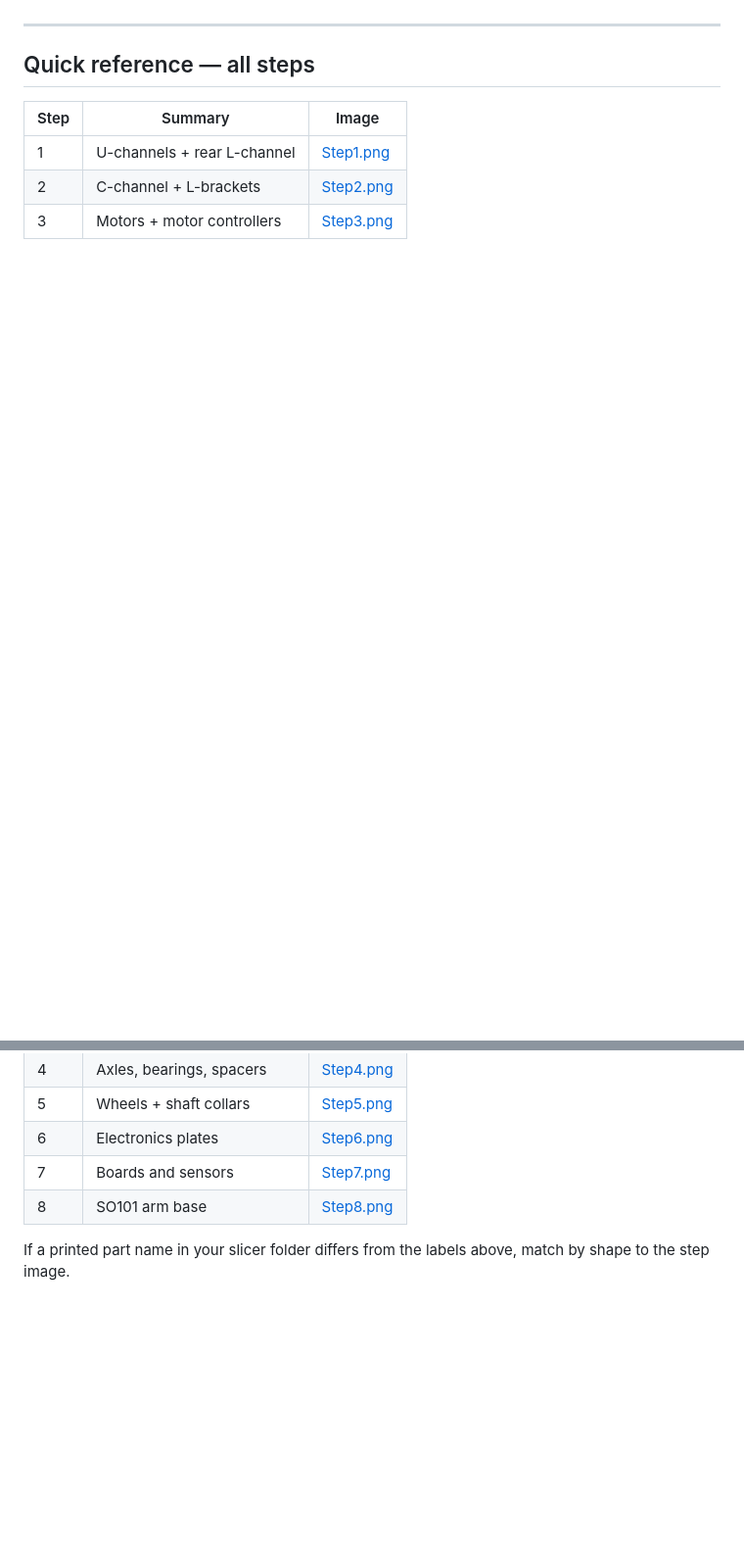
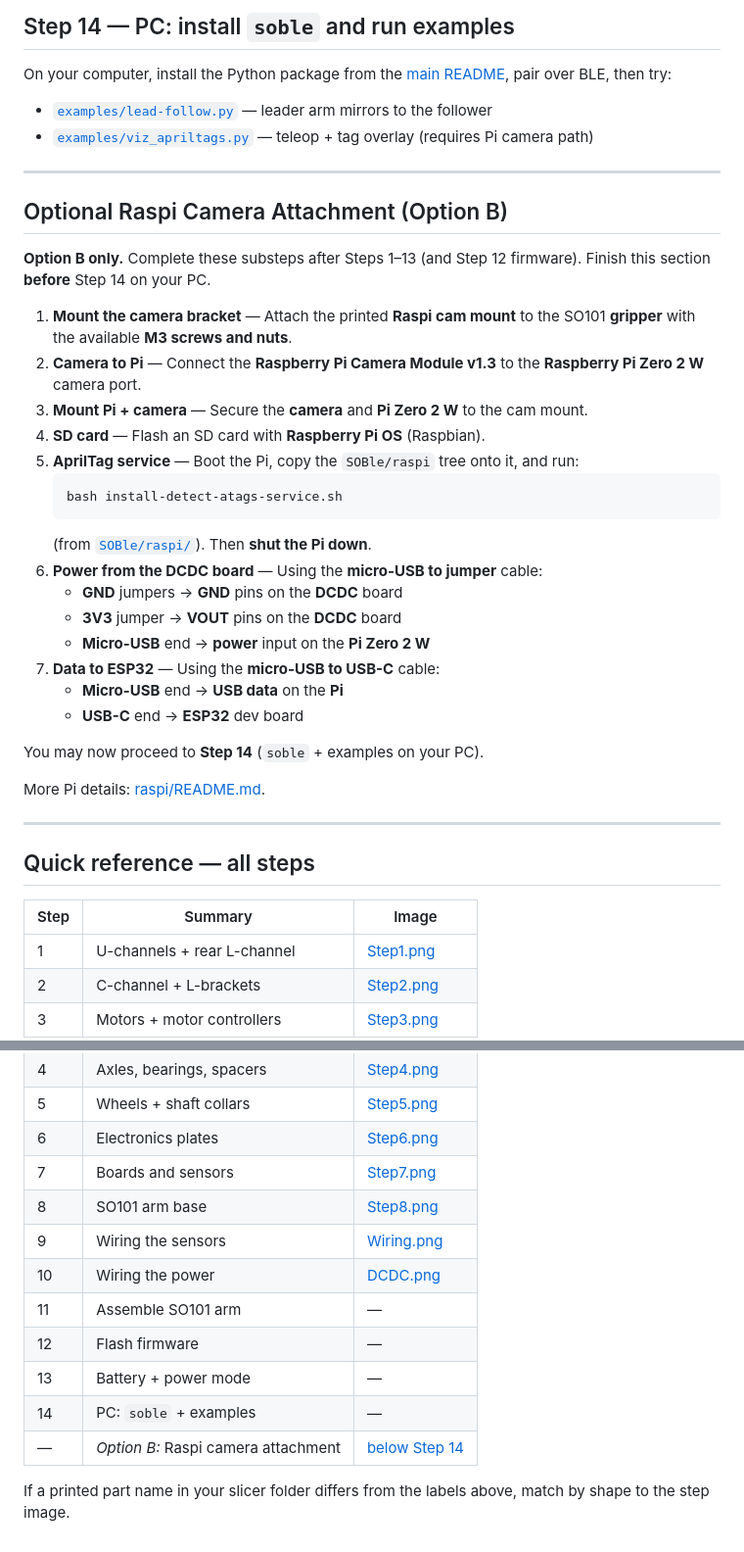
Before and after one commit to timrobot/SOBle, a Markdown page: assembly/README.md, 2 parts joined by grey strips. Shown: that part at 98% size. Drawn GitHub-style; blank space fills up the shorter version.

````diff
--- a/assembly/README.md
+++ b/assembly/README.md
@@ -207,3 +269,36 @@ See the main [README](../README.md) for BLE teleop APIs, sourcing, and wiring no
+## Step 14 — PC: install `soble` and run examples
+
+On your computer, install the Python package from the [main README](../README.md), pair over BLE, then try:
+
+- [`examples/lead-follow.py`](../examples/lead-follow.py) — leader arm mirrors to the follower
+- [`examples/viz_apriltags.py`](../examples/viz_apriltags.py) — teleop + tag overlay (requires Pi camera path)
+
+---
+
+## Optional Raspi Camera Attachment (Option B)
+
+**Option B only.** Complete these substeps after Steps 1–13 (and Step 12 firmware). Finish this section **before** Step 14 on your PC.
+
+1. **Mount the camera bracket** — Attach the printed **Raspi cam mount** to the SO101 **gripper** with the available **M3 screws and nuts**.
+2. **Camera to Pi** — Connect the **Raspberry Pi Camera Module v1.3** to the **Raspberry Pi Zero 2 W** camera port.
+3. **Mount Pi + camera** — Secure the **camera** and **Pi Zero 2 W** to the cam mount.
+4. **SD card** — Flash an SD card with **Raspberry Pi OS** (Raspbian).
+5. **AprilTag service** — Boot the Pi, copy the `SOBle/raspi` tree onto it, and run:
+   ```bash
+   bash install-detect-atags-service.sh
+   ```
+   (from [`SOBle/raspi/`](../raspi/)). Then **shut the Pi down**.
+6. **Power from the DCDC board** — Using the **micro-USB to jumper** cable:
+   - **GND** jumpers → **GND** pins on the **DCDC** board
+   - **3V3** jumper → **VOUT** pins on the **DCDC** board
+   - **Micro-USB** end → **power** input on the **Pi Zero 2 W**
+7. **Data to ESP32** — Using the **micro-USB to USB-C** cable:
+   - **Micro-USB** end → **USB data** on the **Pi**
+   - **USB-C** end → **ESP32** dev board
+
+You may now proceed to **Step 14** (`soble` + examples on your PC).
+
+More Pi details: [raspi/README.md](../raspi/README.md).
 
 ---
 
@@ -219,5 +314,12 @@ See the main [README](../README.md) for BLE teleop APIs, sourcing, and wiring no
 | 6 | Electronics plates | [Step6.png](Step6.png) |
 | 7 | Boards and sensors | [Step7.png](Step7.png) |
 | 8 | SO101 arm base | [Step8.png](Step8.png) |
+| 9 | Wiring the sensors | [Wiring.png](Wiring.png) |
+| 10 | Wiring the power | [DCDC.png](DCDC.png) |
+| 11 | Assemble SO101 arm | — |
+| 12 | Flash firmware | — |
+| 13 | Battery + power mode | — |
+| 14 | PC: `soble` + examples | — |
+| — | *Option B:* Raspi camera attachment | [below Step 14](#optional-raspi-camera-attachment-option-b) |
 
 If a printed part name in your slicer folder differs from the labels above, match by shape to the step image.
````
Also changed, not shown: other parts of assembly/README.md (+74 -12 lines), assembly/DCDC.png (added), assembly/Wiring.png (added).
